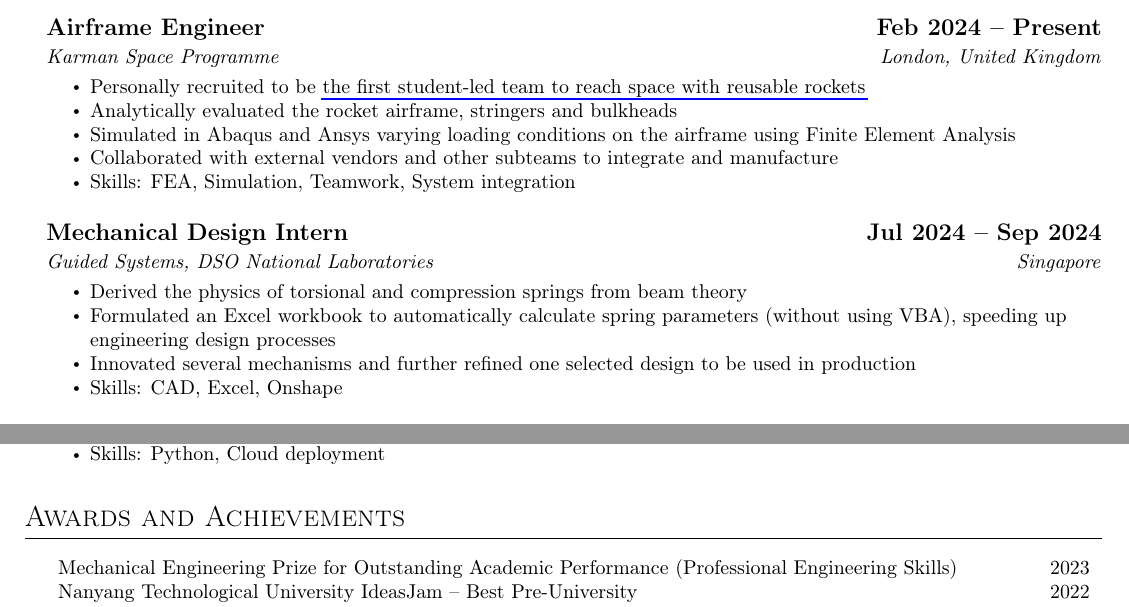
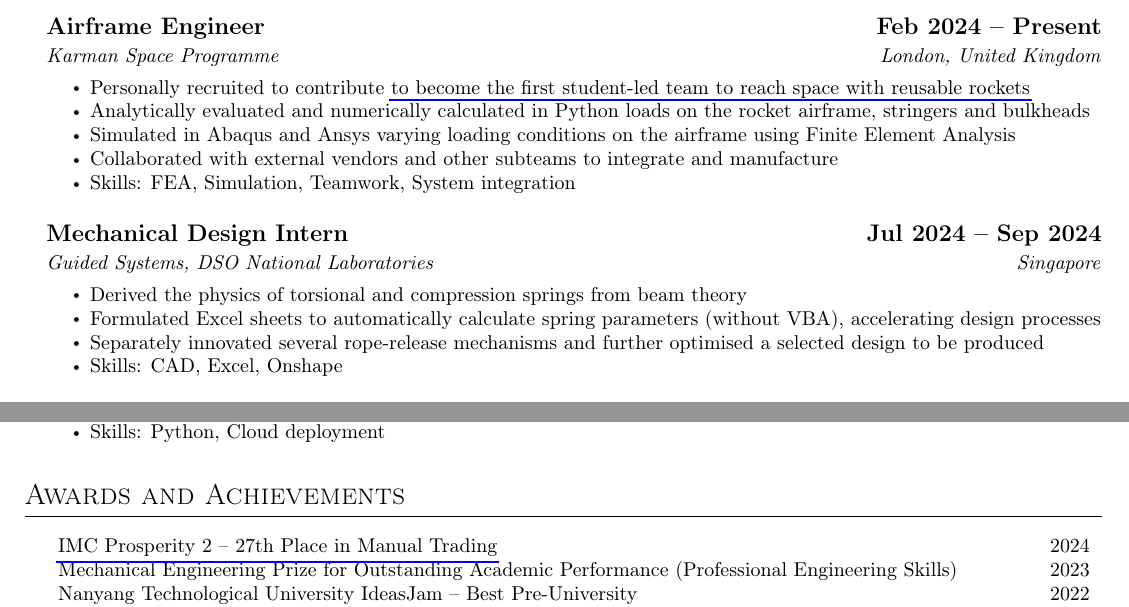
Before and after one commit to thedylone/cv, a LaTeX CV (main.tex): two parts of pages 1 and 2 of 2, joined at a grey line, cut so that both start at the same text. Compiled offline with pdfLaTeX.

Commit message:
Updates from Overleaf

```diff
--- a/main.tex
+++ b/main.tex
@@ -53,8 +53,8 @@
     \DatedSubsection{Airframe Engineer}{Feb 2024 -- Present}
     \subtitle{Karman Space Programme \hfill London, United Kingdom}
     \begin{itemize}
-        \item Personally recruited to be \href{https://www.karmanspace.co.uk/}{the first student-led team to reach space with reusable rockets}
-        \item Analytically evaluated the rocket airframe, stringers and bulkheads
+        \item Personally recruited to contribute \href{https://www.karmanspace.co.uk/}{to become the first student-led team to reach space with reusable rockets}
+        \item Analytically evaluated and numerically calculated in Python loads on the rocket airframe, stringers and bulkheads
         \item Simulated in Abaqus and Ansys varying loading conditions on the airframe using Finite Element Analysis
         \item Collaborated with external vendors and other subteams to integrate and manufacture
         \item Skills: FEA, Simulation, Teamwork, System integration
@@ -64,8 +64,8 @@
     \subtitle{Guided Systems, DSO National Laboratories \hfill Singapore}
     \begin{itemize}
         \item Derived the physics of torsional and compression springs from beam theory
-        \item Formulated an Excel workbook to automatically calculate spring parameters (without using VBA), speeding up engineering design processes
-        \item Innovated several mechanisms and further refined one selected design to be used in production
+        \item Formulated Excel sheets to automatically calculate spring parameters (without VBA), accelerating design processes
+        \item Separately innovated several rope-release mechanisms and further optimised a selected design to be produced
         \item Skills: CAD, Excel, Onshape
     \end{itemize}
 
@@ -167,6 +167,8 @@
 
 \section{Awards and Achievements}
 \begin{subsections}
+    \DatedEntry{\href{https://prosperity.imc.com/}{IMC Prosperity 2 -- 27th Place in Manual Trading}}{2024}
+    % \DatedEntry{Optiver Trading Challenge at IC Hack}{2024}
     \DatedEntry{Mechanical Engineering Prize for Outstanding Academic Performance (Professional Engineering Skills)}{2023}
     \DatedEntry{\href{https://www.ntu.edu.sg/eee/student-life/ideasjam-by-garage@eee-continues-to-drive-the-entrepreneurial-spirit-in-ntu-students}{Nanyang Technological University IdeasJam -- Best Pre-University}}{2022}
     \DatedEntry{\href{https://devpost.com/software/hop-roll-2022}{National University of Singapore Hack\&Roll -- Top Prize}}{2022}
```
